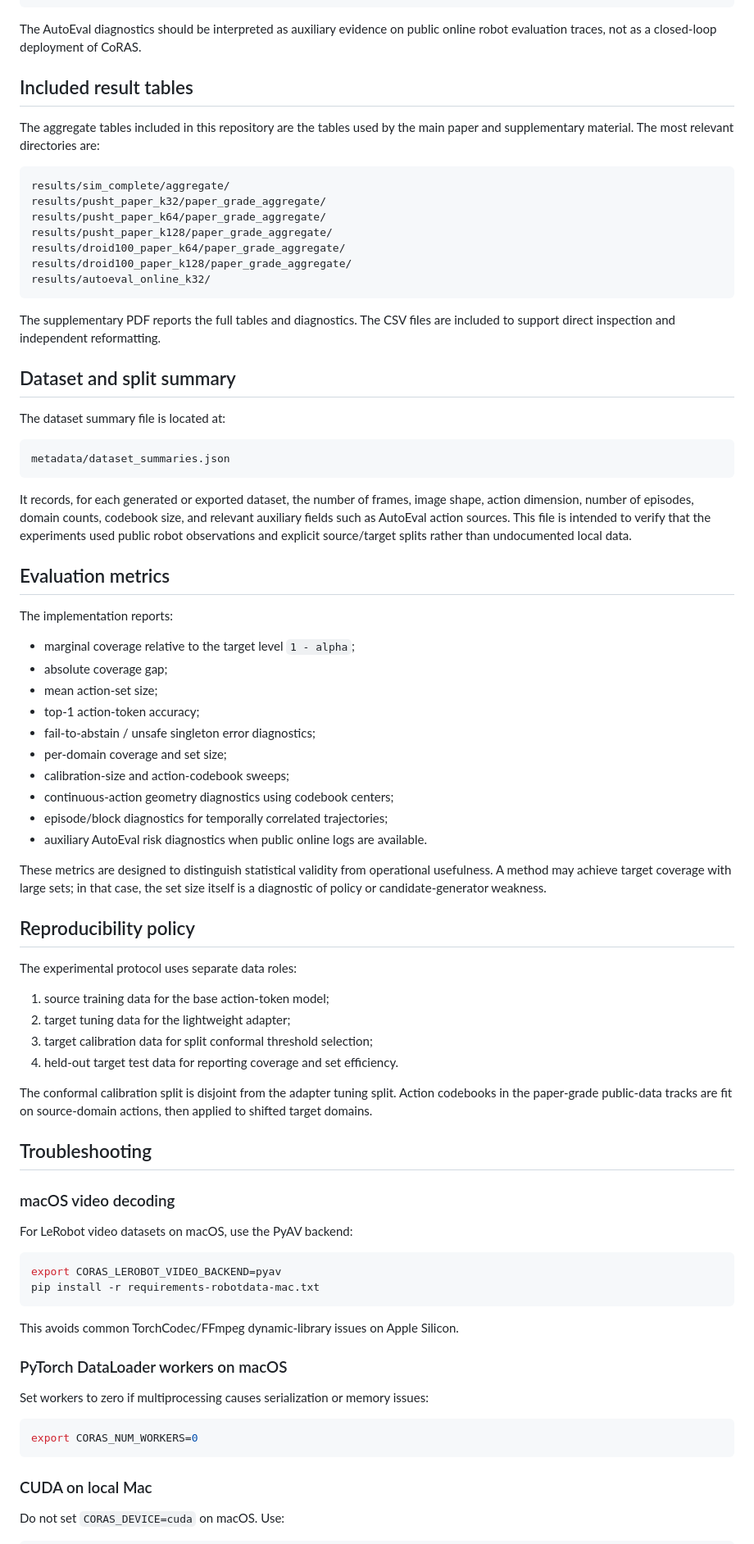
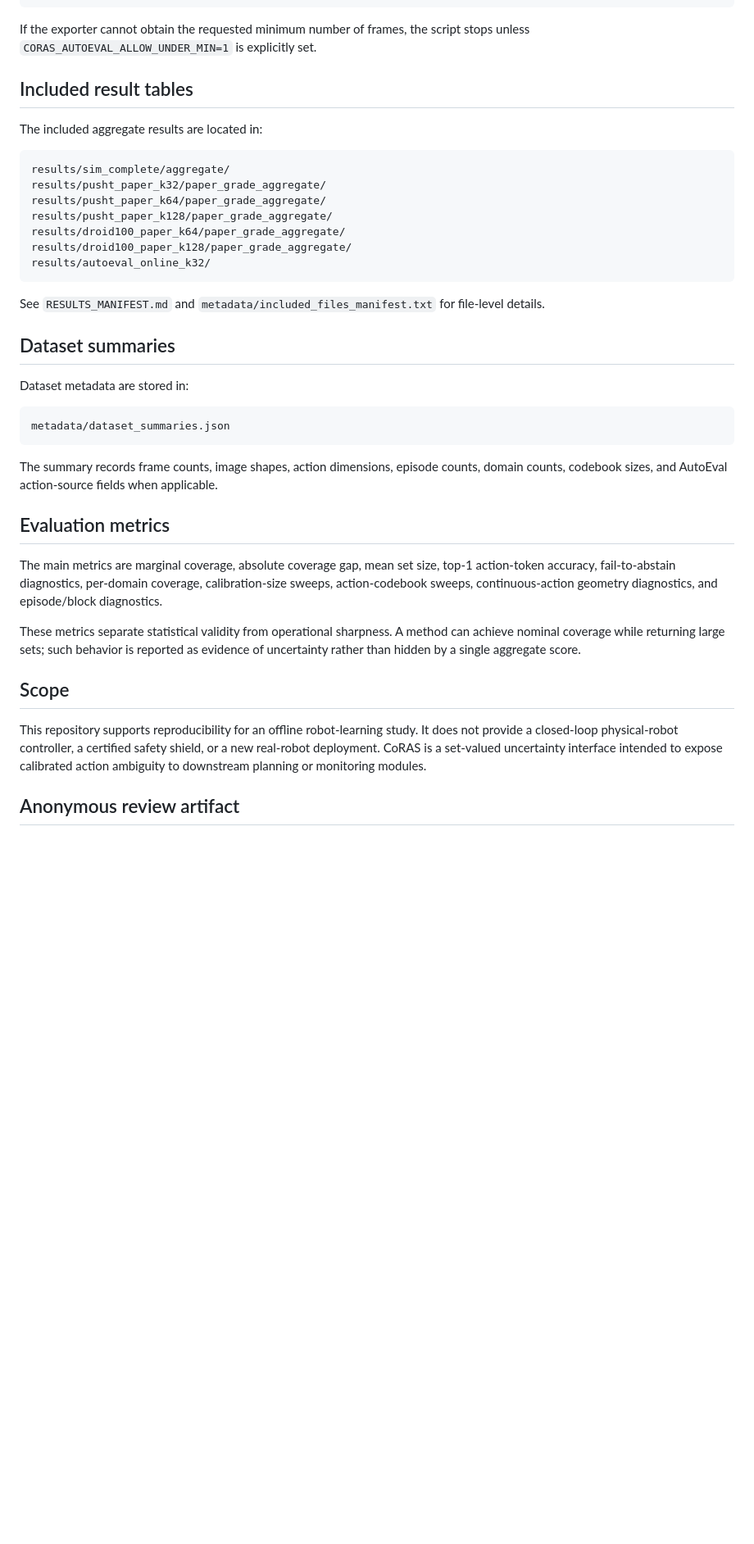
Before and after one commit to alqithami/CoRAS, a Markdown page: README.md, the part around one of its changes. Shown at 82% size. GitHub-like rendering; blank space fills up the shorter version.

````diff
--- a/README.md
+++ b/README.md
@@ -220,11 +200,11 @@ CORAS_NUM_WORKERS=0 \
 bash scripts/run_autoeval_public_logs_suite.sh
 ```
 
-The AutoEval diagnostics should be interpreted as auxiliary evidence on public online robot evaluation traces, not as a closed-loop deployment of CoRAS.
+If the exporter cannot obtain the requested minimum number of frames, the script stops unless `CORAS_AUTOEVAL_ALLOW_UNDER_MIN=1` is explicitly set.
 
 ## Included result tables
 
-The aggregate tables included in this repository are the tables used by the main paper and supplementary material. The most relevant directories are:
+The included aggregate results are located in:
 
 ```text
 results/sim_complete/aggregate/
@@ -236,68 +216,27 @@ results/droid100_paper_k128/paper_grade_aggregate/
 results/autoeval_online_k32/
 ```
 
-The supplementary PDF reports the full tables and diagnostics. The CSV files are included to support direct inspection and independent reformatting.
+See `RESULTS_MANIFEST.md` and `metadata/included_files_manifest.txt` for file-level details.
 
-## Dataset and split summary
+## Dataset summaries
 
-The dataset summary file is located at:
+Dataset metadata are stored in:
 
 ```text
 metadata/dataset_summaries.json
 ```
 
-It records, for each generated or exported dataset, the number of frames, image shape, action dimension, number of episodes, domain counts, codebook size, and relevant auxiliary fields such as AutoEval action sources. This file is intended to verify that the experiments used public robot observations and explicit source/target splits rather than undocumented local data.
+The summary records frame counts, image shapes, action dimensions, episode counts, domain counts, codebook sizes, and AutoEval action-source fields when applicable.
 
 ## Evaluation metrics
 
-The implementation reports:
+The main metrics are marginal coverage, absolute coverage gap, mean set size, top-1 action-token accuracy, fail-to-abstain diagnostics, per-domain coverage, calibration-size sweeps, action-codebook sweeps, continuous-action geometry diagnostics, and episode/block diagnostics.
 
-- marginal coverage relative to the target level `1 - alpha`;
-- absolute coverage gap;
-- mean action-set size;
-- top-1 action-token accuracy;
-- fail-to-abstain / unsafe singleton error diagnostics;
-- per-domain coverage and set size;
-- calibration-size and action-codebook sweeps;
-- continuous-action geometry diagnostics using codebook centers;
-- episode/block diagnostics for temporally correlated trajectories;
-- auxiliary AutoEval risk diagnostics when public online logs are available.
+These metrics separate statistical validity from operational sharpness. A method can achieve nominal coverage while returning large sets; such behavior is reported as evidence of uncertainty rather than hidden by a single aggregate score.
 
-These metrics are designed to distinguish statistical validity from operational usefulness. A method may achieve target coverage with large sets; in that case, the set size itself is a diagnostic of policy or candidate-generator weakness.
+## Scope
 
-## Reproducibility policy
+This repository supports reproducibility for an offline robot-learning study. It does not provide a closed-loop physical-robot controller, a certified safety shield, or a new real-robot deployment. CoRAS is a set-valued uncertainty interface intended to expose calibrated action ambiguity to downstream planning or monitoring modules.
 
-The experimental protocol uses separate data roles:
+## Anonymous review artifact
 
-1. source training data for the base action-token model;
-2. target tuning data for the lightweight adapter;
-3. target calibration data for split conformal threshold selection;
-4. held-out target test data for reporting coverage and set efficiency.
-
-The conformal calibration split is disjoint from the adapter tuning split. Action codebooks in the paper-grade public-data tracks are fit on source-domain actions, then applied to shifted target domains.
-
-## Troubleshooting
-
-### macOS video decoding
-
-For LeRobot video datasets on macOS, use the PyAV backend:
-
-```bash
-export CORAS_LEROBOT_VIDEO_BACKEND=pyav
-pip install -r requirements-robotdata-mac.txt
-```
-
-This avoids common TorchCodec/FFmpeg dynamic-library issues on Apple Silicon.
-
-### PyTorch DataLoader workers on macOS
-
-Set workers to zero if multiprocessing causes serialization or memory issues:
-
-```bash
-export CORAS_NUM_WORKERS=0
-```
-
-### CUDA on local Mac
-
-Do not set `CORAS_DEVICE=cuda` on macOS. Use:
-
````
Also changed, not shown: other parts of README.md (+60 -96 lines).
